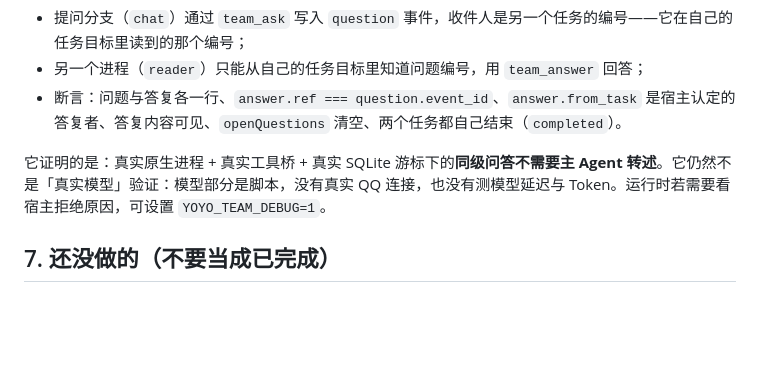
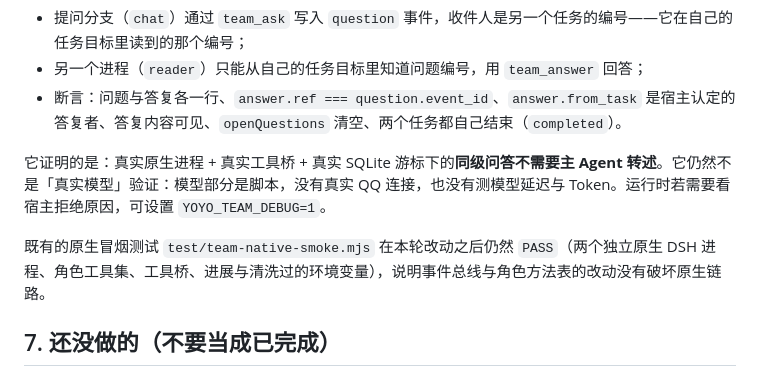
Before and after one commit to bili-fule/dsh-life-assistant, a Markdown page: docs/subject-continuity.md, the part around the change. GitHub-like rendering; blank space fills up the shorter version.

Commit message:
Record that the original native smoke test still passes after the event bus

```diff
--- a/docs/subject-continuity.md
+++ b/docs/subject-continuity.md
@@ -107,6 +107,8 @@ PASS: two real DSH worker processes exchanged a question and an answer through t
 
 它证明的是：真实原生进程 + 真实工具桥 + 真实 SQLite 游标下的**同级问答不需要主 Agent 转述**。它仍然不是「真实模型」验证：模型部分是脚本，没有真实 QQ 连接，也没有测模型延迟与 Token。运行时若需要看宿主拒绝原因，可设置 `YOYO_TEAM_DEBUG=1`。
 
+既有的原生冒烟测试 `test/team-native-smoke.mjs` 在本轮改动之后仍然 `PASS`（两个独立原生 DSH 进程、角色工具集、工具桥、进展与清洗过的环境变量），说明事件总线与角色方法表的改动没有破坏原生链路。
+
 ## 7. 还没做的（不要当成已完成）
 
 1. **真实模型上的分支行为**：本文件第 5 节的确定性测试与第 6 节的双进程验证都用了脚本模型。真实模型是否愿意用 `team_ask`（而不是干等或自己猜）、是否会误把兄弟分支的话当成指令，尚未回放。
```
